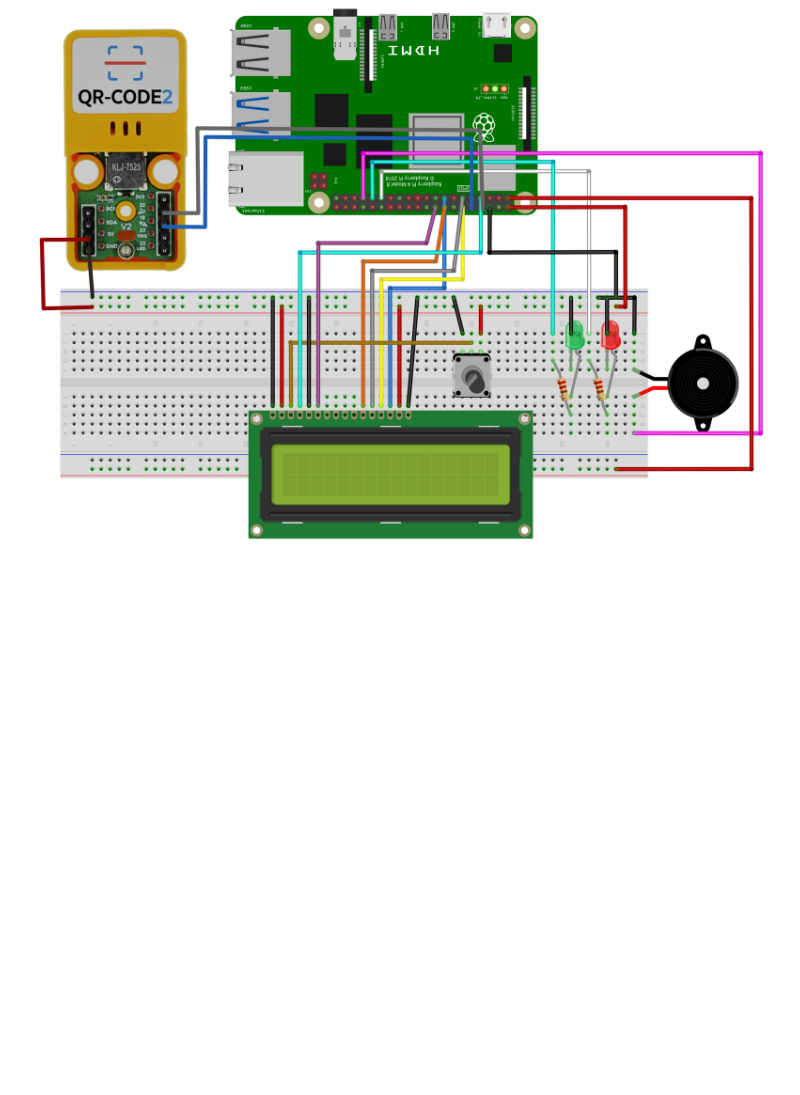
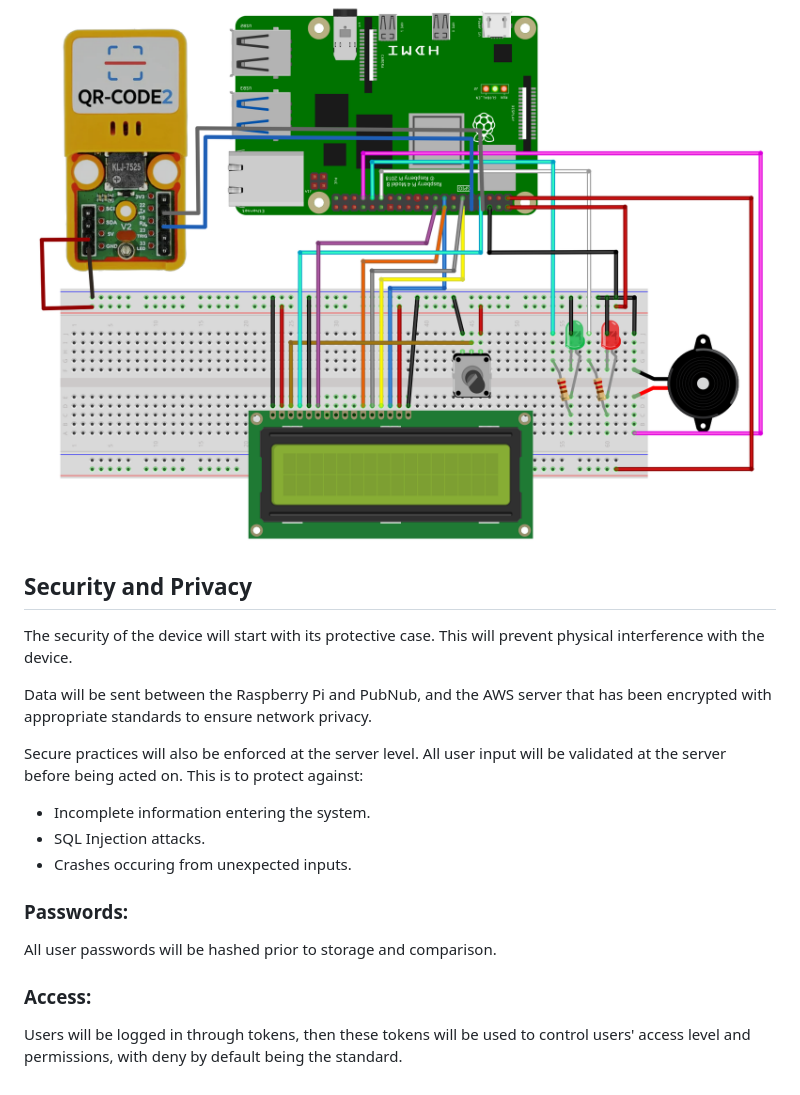
Before and after one commit to HenriqueJoanoni/edusense-project, a Markdown page: README.md, the part around the change. Rendered like a GitHub page; blank space fills up the shorter version.

Commit message:
docs: Write security and privacy details
Write the information for the security and privacy management on this project. Covers physical security, data, data transfer, login and auth, and passwords.

```diff
--- a/README.md
+++ b/README.md
@@ -82,3 +82,21 @@ improving reliability through automation.
 
 ### Fritzing Diagram
 ![Wiring diagram](./media/barcode_attendance_diagram.png)
+
+
+## Security and Privacy
+The security of the device will start with its protective case. This will prevent physical interference with the device.
+
+Data will be sent between the Raspberry Pi and PubNub, and the AWS server that has been encrypted with appropriate standards to ensure network privacy.
+
+Secure practices will also be enforced at the server level. All user input will be validated at the server before being acted on.
+This is to protect against:
+- Incomplete information entering the system.
+- SQL Injection attacks.
+- Crashes occuring from unexpected inputs.
+
+### Passwords:
+All user passwords will be hashed prior to storage and comparison.
+
+### Access:
+Users will be logged in through tokens, then these tokens will be used to control users' access level and permissions, with deny by default being the standard.
```
